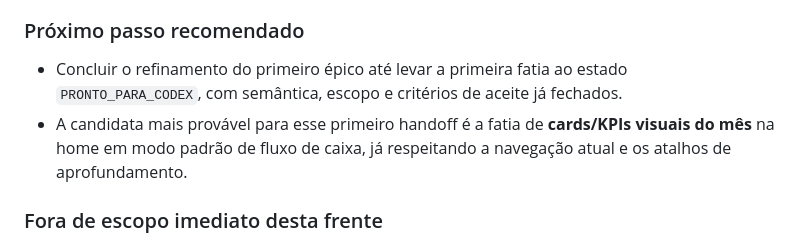
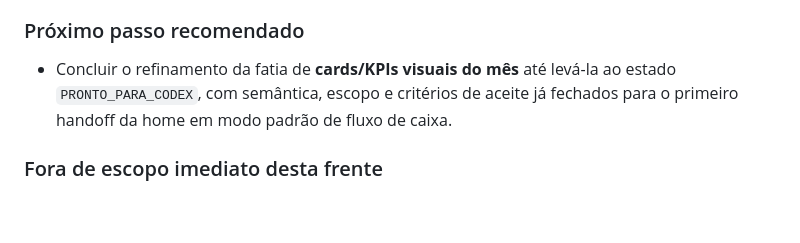
Before and after one commit to eduardokauer/finance_control, a Markdown page: docs/project_context.md, the part around the change. Drawn GitHub-style; blank space fills up the shorter version.

```diff
--- a/docs/project_context.md
+++ b/docs/project_context.md
@@ -400,8 +400,7 @@ Esta lista cobre capacidades que já existem, mas ainda dependem de maturação,
 
 ### Próximo passo recomendado
 
-- Concluir o refinamento do primeiro épico até levar a primeira fatia ao estado `PRONTO_PARA_CODEX`, com semântica, escopo e critérios de aceite já fechados.
-- A candidata mais provável para esse primeiro handoff é a fatia de **cards/KPIs visuais do mês** na home em modo padrão de fluxo de caixa, já respeitando a navegação atual e os atalhos de aprofundamento.
+- Concluir o refinamento da fatia de **cards/KPIs visuais do mês** até levá-la ao estado `PRONTO_PARA_CODEX`, com semântica, escopo e critérios de aceite já fechados para o primeiro handoff da home em modo padrão de fluxo de caixa.
 
 ### Fora de escopo imediato desta frente
 
```
Also changed, not shown: docs/pm_workflow.md (+28 -25 lines).
